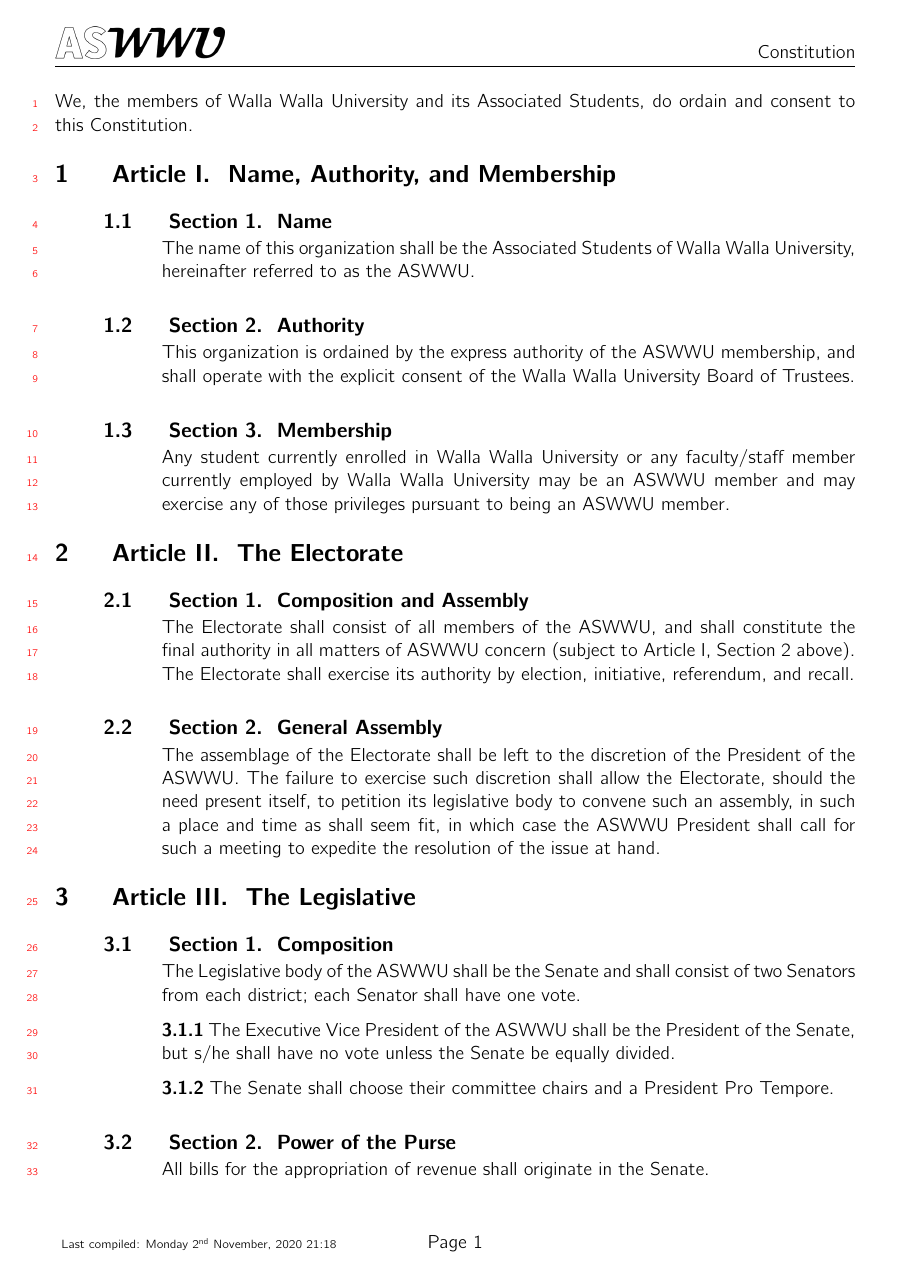
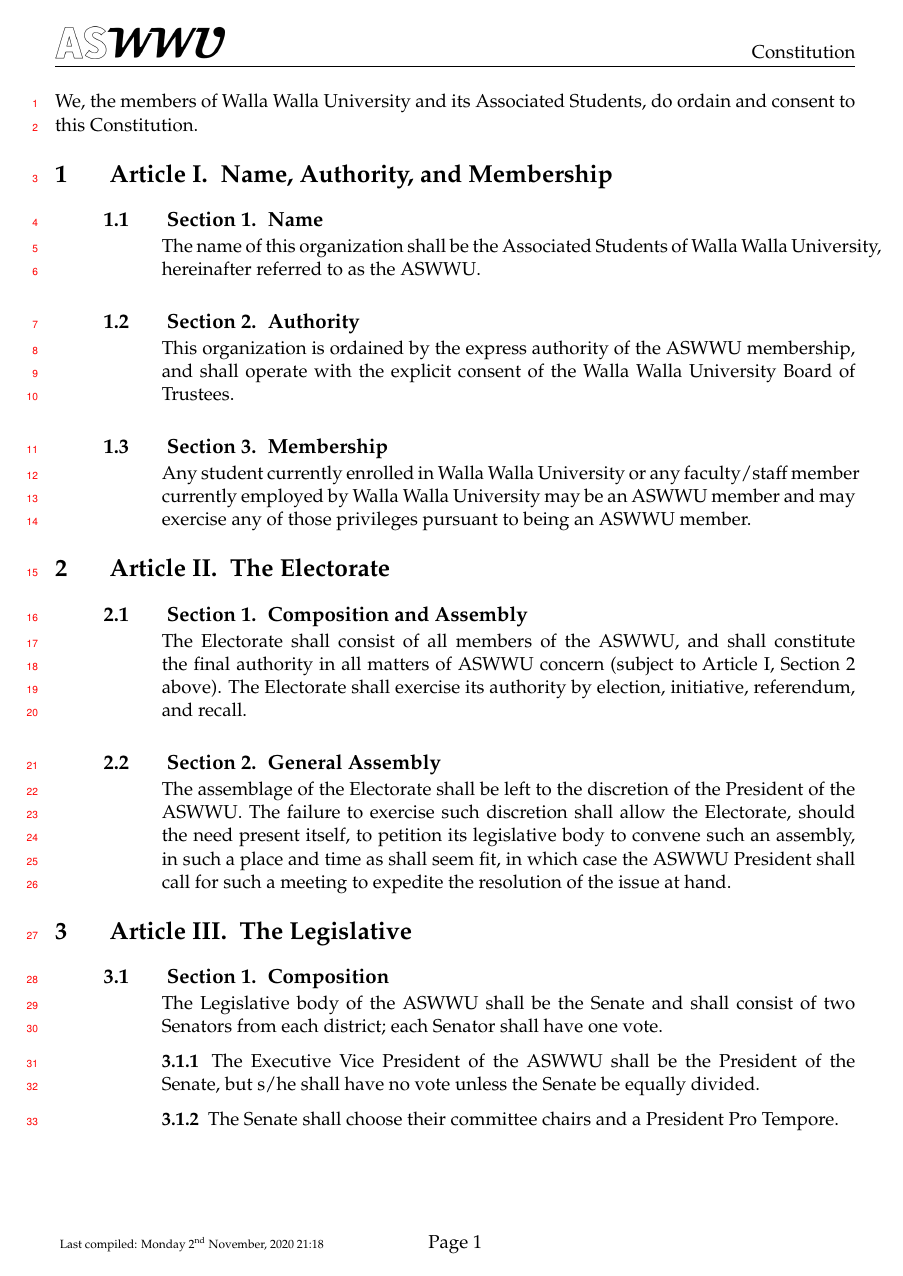
Before and after one commit to eric-manning/betaci, a LaTeX document (beta.tex): page 1 of 4. Compiled offline with pdfLaTeX.

Commit message:
pazo test

```diff
--- a/beta.tex
+++ b/beta.tex
@@ -14,7 +14,7 @@
 
 %\usepackage{charter}
 
-\usepackage{cmbright}
+\usepackage{mathpazo}
 
 
 \fancyhf{}
```
